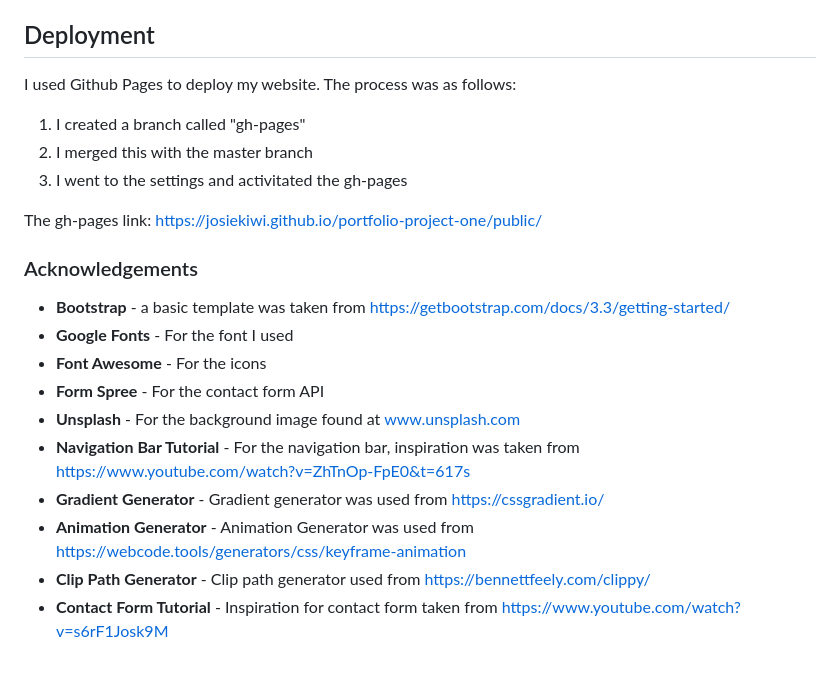
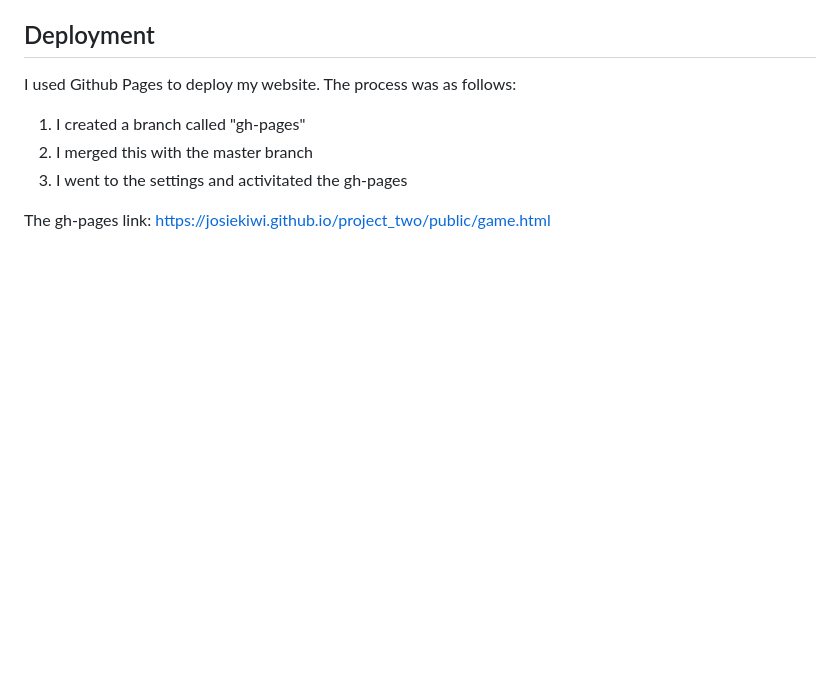
Before and after one commit to josiekiwi/project_two, a Markdown page: README.md, the part around the change printed below. Drawn GitHub-style; blank space fills up the shorter version.

```diff
--- a/README.md
+++ b/README.md
@@ -62,18 +58,4 @@ I used Github Pages to deploy my website. The process was as follows:
 2. I merged this with the master branch
 3. I went to the settings and activitated the gh-pages
 
-The gh-pages link: https://josiekiwi.github.io/portfolio-project-one/public/
-
-
-### Acknowledgements
-
-- **Bootstrap** - a basic template was taken from https://getbootstrap.com/docs/3.3/getting-started/
-- **Google Fonts** - For the font I used
-- **Font Awesome** - For the icons
-- **Form Spree** - For the contact form API
-- **Unsplash** - For the background image found at www.unsplash.com
-- **Navigation Bar Tutorial** - For the navigation bar, inspiration was taken from https://www.youtube.com/watch?v=ZhTnOp-FpE0&t=617s
-- **Gradient Generator** - Gradient generator was used from https://cssgradient.io/
-- **Animation Generator** - Animation Generator was used from https://webcode.tools/generators/css/keyframe-animation
-- **Clip Path Generator** - Clip path generator used from https://bennettfeely.com/clippy/
-- **Contact Form Tutorial** - Inspiration for contact form taken from https://www.youtube.com/watch?v=s6rF1Josk9M
+The gh-pages link: https://josiekiwi.github.io/project_two/public/game.html
```
Also changed, not shown: other parts of README.md (+16 -20 lines).
